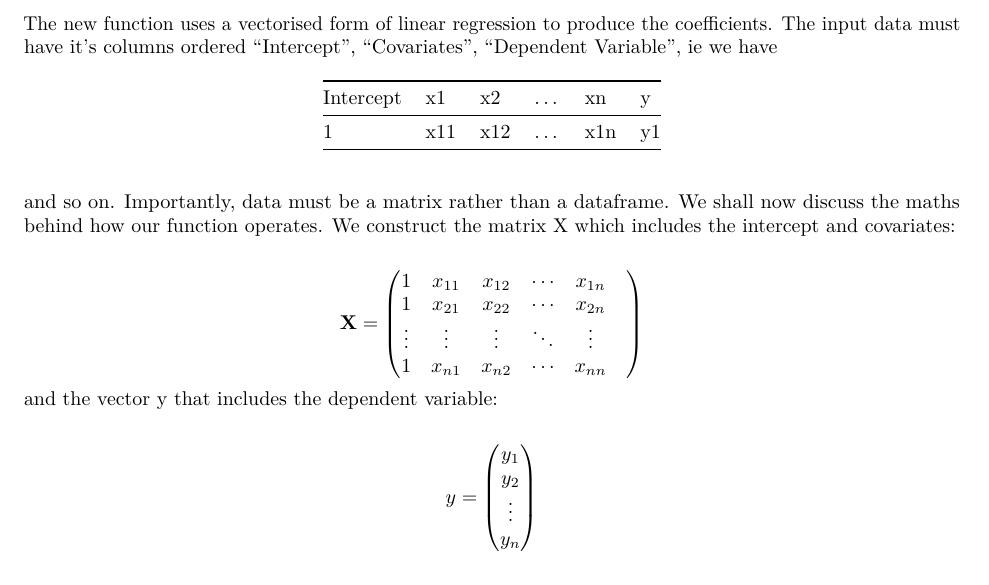
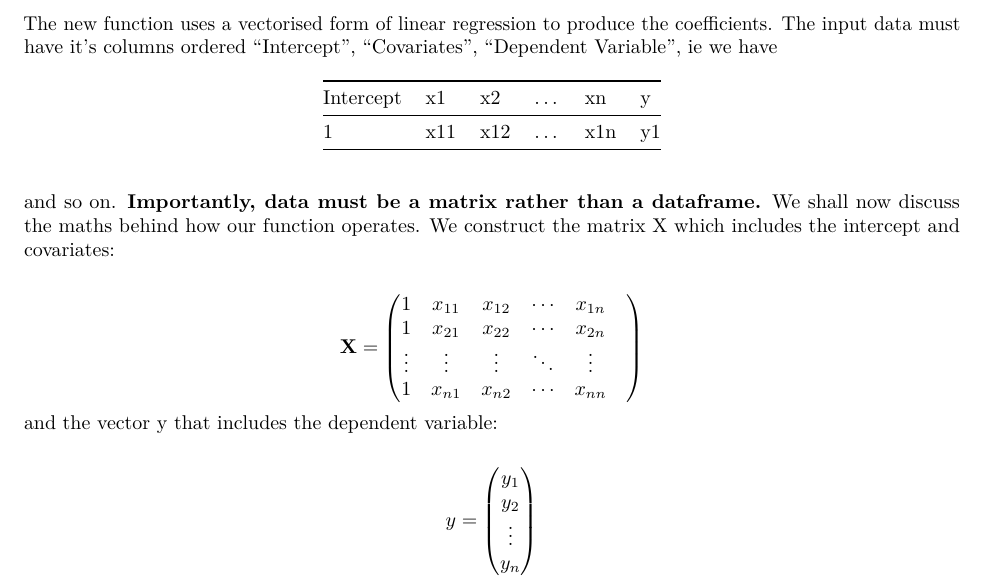
Before and after one commit to teng416/MT5763-group-project, an R Markdown document (MT5763 Group Writeup.Rmd): part of page 1 of 4, cut so that both start at the same text. Rendered offline with R 4.5, knitr and Pandoc, then LaTeX, with nearby package versions; both versions are drawn in the output format of the newer one; some code elsewhere in the file could not run offline.

Commit message:
Bolded important point.

```diff
--- a/MT5763 Group Writeup.Rmd
+++ b/MT5763 Group Writeup.Rmd
@@ -1,7 +1,9 @@
 ---
 title: "MT5763 Group Project"
 author: "Group Yojimbo"
-output: html_document
+output:
+  pdf_document: default
+  html_document: default
 ---
 
 
@@ -11,7 +13,7 @@ Intercept | x1 | x2 | ... | xn  | y
 ----------|----|----|-----|-----|----
 1         | x11| x12| ... | x1n | y1
 
-and so on. Importantly, data must be a matrix rather than a dataframe. We shall now discuss the maths behind how our function operates. We construct the matrix X which includes the intercept and covariates:
+and so on. **Importantly, data must be a matrix rather than a dataframe.** We shall now discuss the maths behind how our function operates. We construct the matrix X which includes the intercept and covariates:
 
 $$
 \textbf{X} = \begin{pmatrix} 1 & x_{11} & x_{12}  & \cdots & x_{1n} \\
```
Also changed, not shown: MT5763 Group Writeup.Rmd (5 more changed lines).
